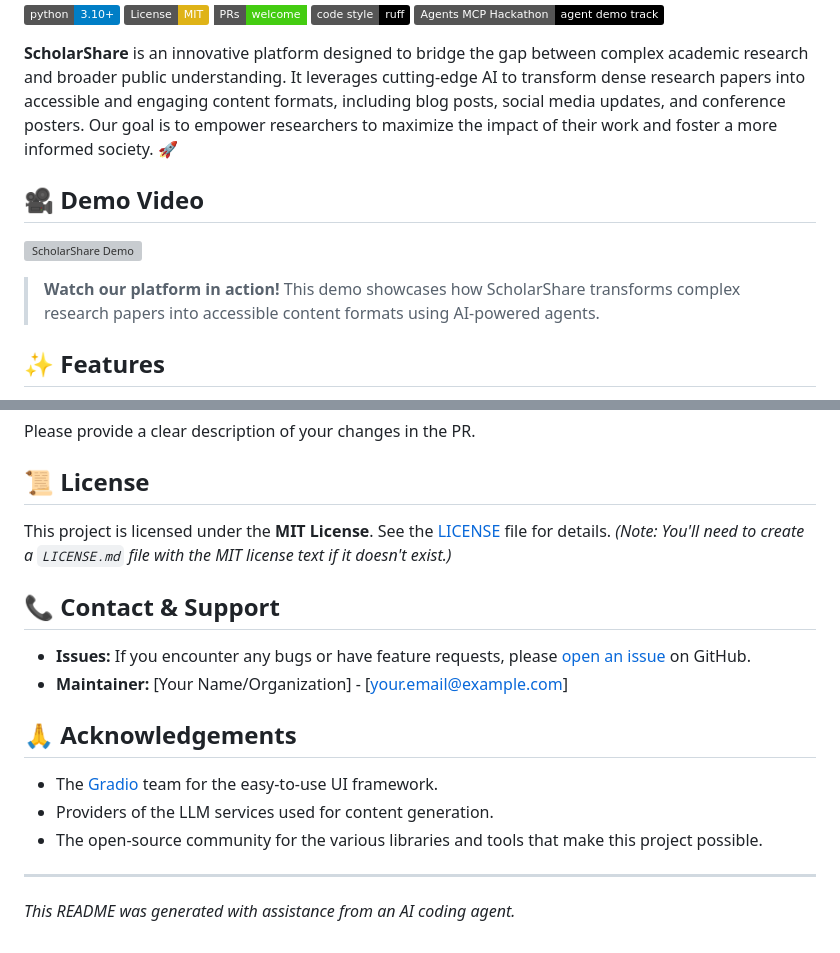
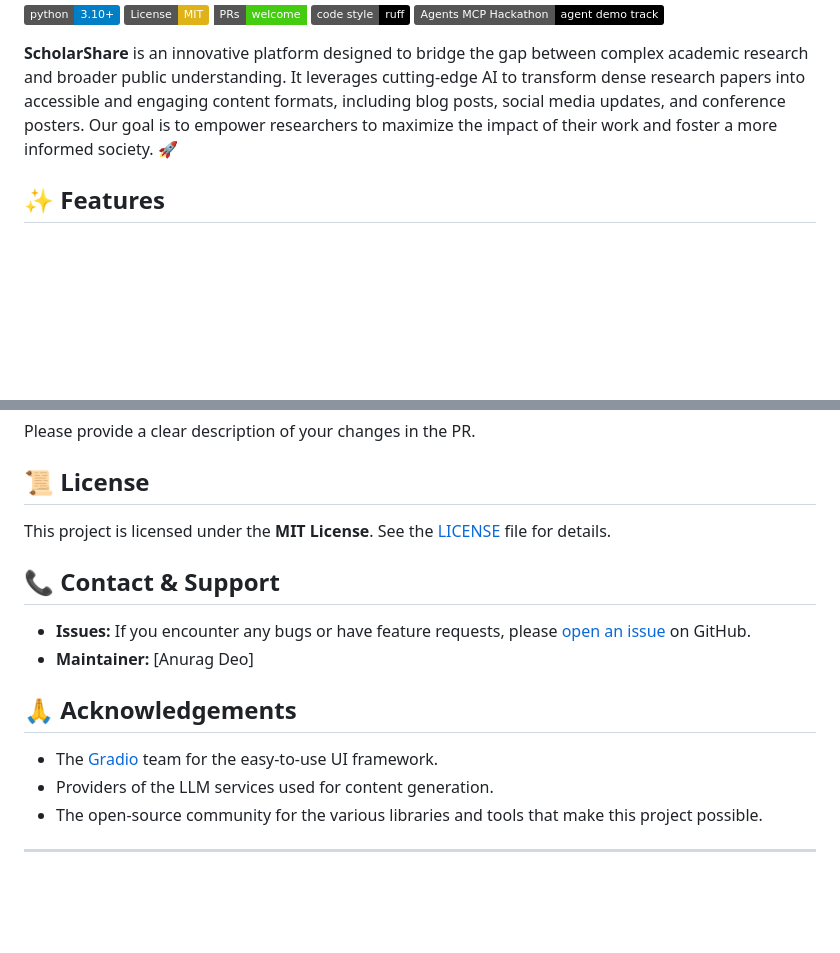
Before and after one commit to Anurag-Deo/scholar-share, a Markdown page: README.md, 2 parts joined by grey strips. GitHub-like rendering; badges without logos; blank space fills up the shorter version; grey boxes are pictures that could not be loaded.

```diff
--- a/README.md
+++ b/README.md
@@ -7,14 +7,6 @@
 [![agent-demo-track](https://img.shields.io/badge/Agents%20MCP%20Hackathon-agent%20demo%20track-000000.svg)](https://huggingface.co/Agents-MCP-Hackathon)
 
 **ScholarShare** is an innovative platform designed to bridge the gap between complex academic research and broader public understanding. It leverages cutting-edge AI to transform dense research papers into accessible and engaging content formats, including blog posts, social media updates, and conference posters. Our goal is to empower researchers to maximize the impact of their work and foster a more informed society. 🚀
-
-
-## 🎥 Demo Video
-
-[![ScholarShare Demo](https://img.youtube.com/vi/GByo_w_9D-Q/maxresdefault.jpg)](https://youtu.be/GByo_w_9D-Q)
-
-> **Watch our platform in action!** This demo showcases how ScholarShare transforms complex research papers into accessible content formats using AI-powered agents.
-
 
 ## ✨ Features
 
@@ -293,12 +278,11 @@ Please provide a clear description of your changes in the PR.
 ## 📜 License
 
 This project is licensed under the **MIT License**. See the [LICENSE](LICENSE.md) file for details.
-*(Note: You'll need to create a `LICENSE.md` file with the MIT license text if it doesn't exist.)*
 
 ## 📞 Contact & Support
 
 *   **Issues:** If you encounter any bugs or have feature requests, please [open an issue](https://github.com/your-username/ScholarShare/issues) on GitHub. <!-- Replace with actual repo URL -->
-*   **Maintainer:** [Your Name/Organization] - [your.email@example.com] <!-- Update with actual contact -->
+*   **Maintainer:** [Anurag Deo]<!-- Update with actual contact -->
 
 ## 🙏 Acknowledgements
 
@@ -307,4 +291,3 @@ This project is licensed under the **MIT License**. See the [LICENSE](LICENSE.md
 *   The open-source community for the various libraries and tools that make this project possible.
 
 ---
-*This README was generated with assistance from an AI coding agent.*
```
Also changed, not shown: other parts of README.md (+7 -14 lines).
